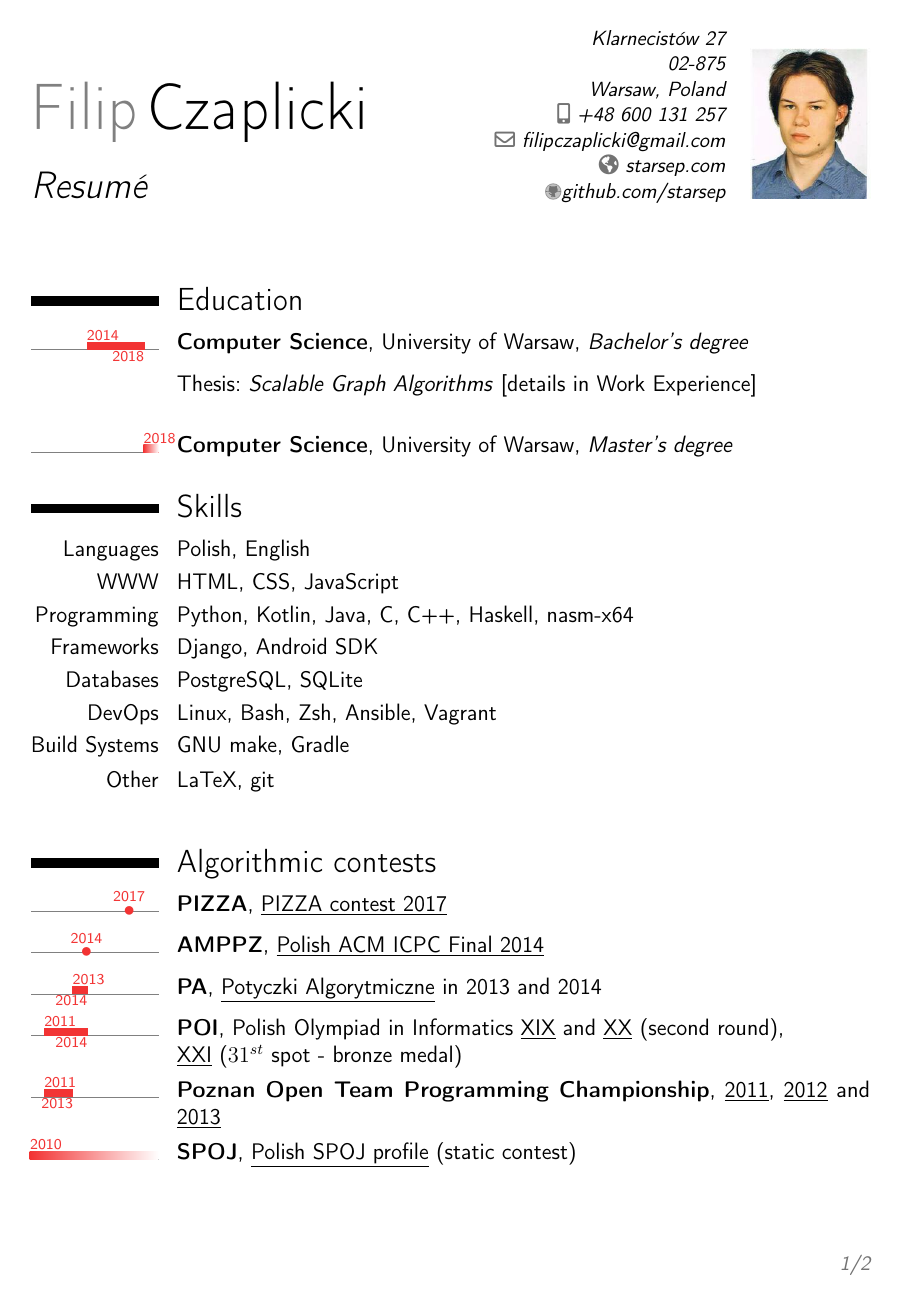
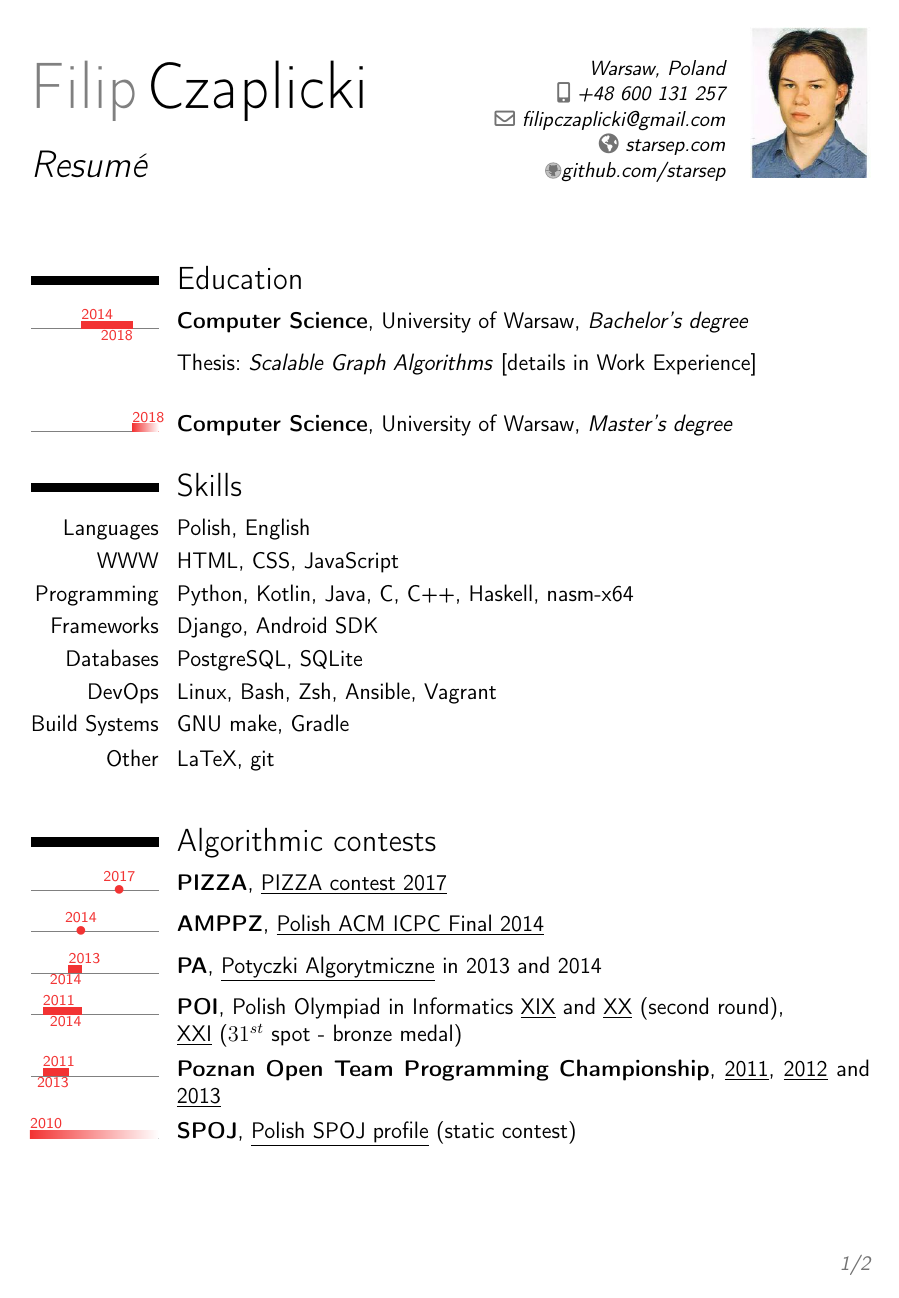
Before and after one commit to starsep/cv, a LaTeX CV (cv.tex): page 1 of 2. Compiled offline with pdfLaTeX.

Commit message:
Dates update.

```diff
--- a/cv.tex
+++ b/cv.tex
@@ -3,7 +3,7 @@
 \usepackage{verbatim}
 \usepackage{polski}
 \usepackage[utf8]{inputenc}
-\usepackage[firstyear=2010,lastyear=2019]{moderntimeline}
+\usepackage[firstyear=2010,lastyear=2020]{moderntimeline}
 \usepackage{graphicx}
 \usepackage{epstopdf} %%package to overcome problem with eps in pdf files
 \usepackage{float}
@@ -51,7 +51,7 @@
 \firstname{Filip}
 \familyname{Czaplicki}
 \title{Resumé}                               % optional, remove / comment the line if not wanted
-\address{Klarnecistów 27}{02-875}{Warsaw, Poland}% optional, remove / comment the line if not wanted; the "postcode city" and and "country" arguments can be omitted or provided empty
+\address{}{}{Warsaw, Poland}% optional, remove / comment the line if not wanted; the "postcode city" and and "country" arguments can be omitted or provided empty
 \mobile{+48~600~131~257}                          % optional, remove / comment the line if not wanted
 \email{filipczaplicki@gmail.com}                               % optional, remove / comment the line if not wanted
 \homepage{starsep.com}                         % optional, remove / comment the line if not wanted
```
Also changed, not shown: docs/cv-compressed.pdf, docs/cv.pdf, docs/resume.pdf.
